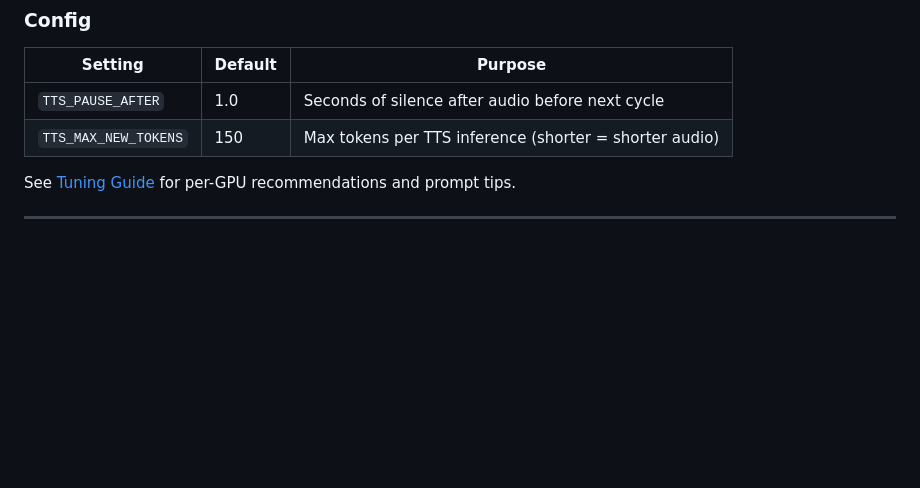
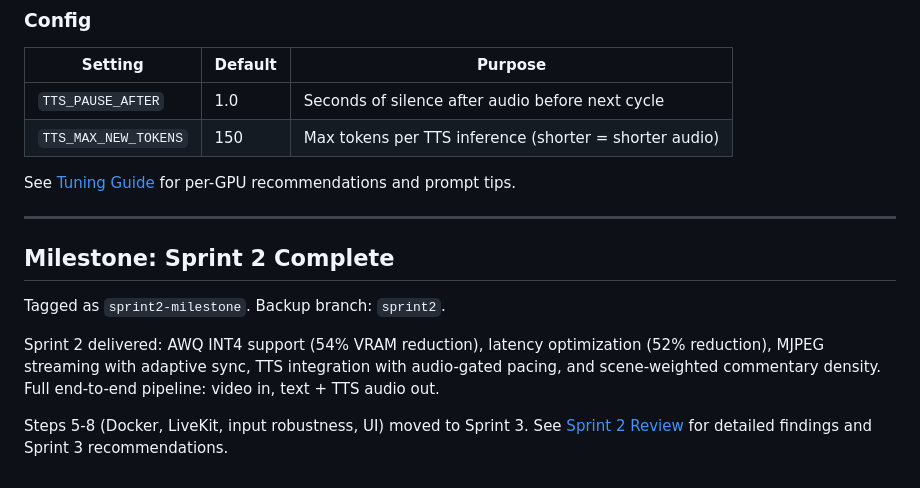
Before and after one commit to nerdpudding/nerdpudding, a Markdown page: docs/sprint2/SPRINT2_LOG.md, the part around the change. Drawn GitHub-style; blank space fills up the shorter version.

Commit message:
Mark Sprint 2 milestone in docs

```diff
--- a/docs/sprint2/SPRINT2_LOG.md
+++ b/docs/sprint2/SPRINT2_LOG.md
@@ -433,3 +433,11 @@ Tested with full football match (Brazil vs France), `ENABLE_TTS=true`:
 See [Tuning Guide](../tuning_guide.md) for per-GPU recommendations and prompt tips.
 
 ---
+
+## Milestone: Sprint 2 Complete
+
+Tagged as `sprint2-milestone`. Backup branch: `sprint2`.
+
+Sprint 2 delivered: AWQ INT4 support (54% VRAM reduction), latency optimization (52% reduction), MJPEG streaming with adaptive sync, TTS integration with audio-gated pacing, and scene-weighted commentary density. Full end-to-end pipeline: video in, text + TTS audio out.
+
+Steps 5-8 (Docker, LiveKit, input robustness, UI) moved to Sprint 3. See [Sprint 2 Review](SPRINT2_REVIEW.md) for detailed findings and Sprint 3 recommendations.
```
Also changed, not shown: roadmap.md (+6 -6 lines).
